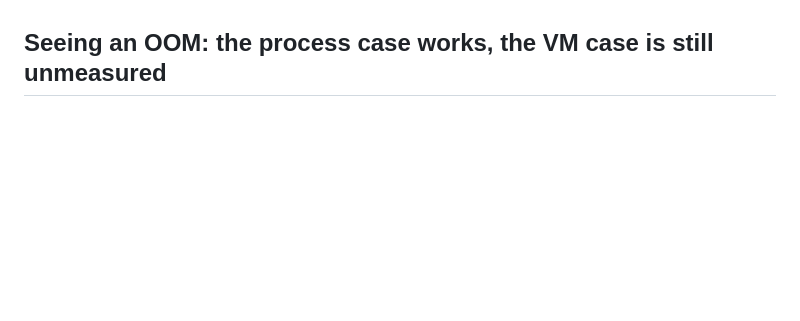
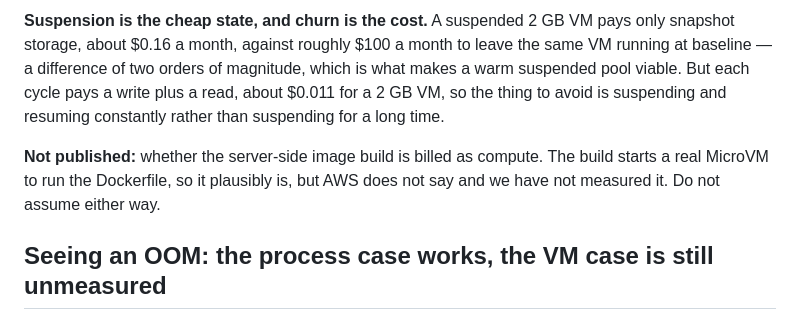
Before and after one commit to theagenticguy/microvms-agentd, a Markdown page: docs/PLATFORM.md, the part around one of its changes. GitHub-like rendering; blank space fills up the shorter version.

```diff
--- a/docs/PLATFORM.md
+++ b/docs/PLATFORM.md
@@ -135,3 +190,13 @@ killer with no paging phase.
+**Suspension is the cheap state, and churn is the cost.** A suspended 2 GB VM pays
+only snapshot storage, about $0.16 a month, against roughly $100 a month to leave
+the same VM running at baseline — a difference of two orders of magnitude, which is
+what makes a warm suspended pool viable. But each cycle pays a write plus a read,
+about $0.011 for a 2 GB VM, so the thing to avoid is suspending and resuming
+constantly rather than suspending for a long time.
+
+**Not published:** whether the server-side image build is billed as compute. The
+build starts a real MicroVM to run the Dockerfile, so it plausibly is, but AWS does
+not say and we have not measured it. Do not assume either way.
 
 ## Seeing an OOM: the process case works, the VM case is still unmeasured
 
```
Also changed, not shown: other parts of docs/PLATFORM.md (+67 -12 lines).
